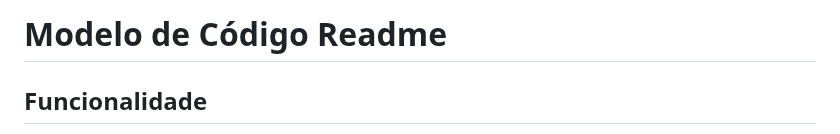
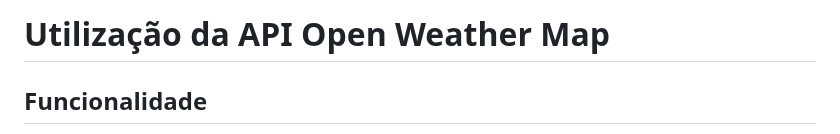
Before and after one commit to phmagalhaes/API_clima_tempo, a Markdown page: README.md, the part around the change. GitHub-like rendering.

```diff
--- a/README.md
+++ b/README.md
@@ -1,4 +1,4 @@
-# Modelo de Código Readme
+# Utilização da API Open Weather Map
 
 ## Funcionalidade
 
```
